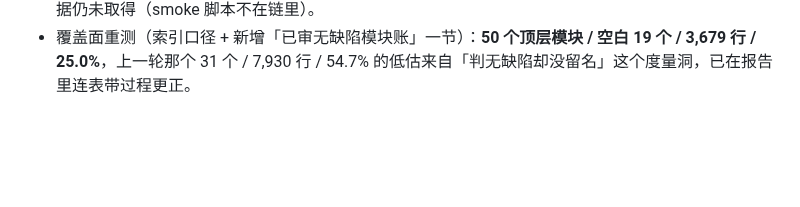
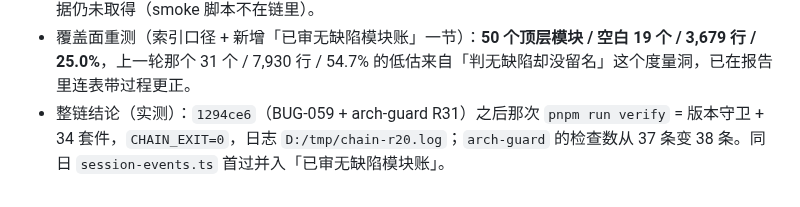
Before and after one commit to ra1nzzz/stepcode, a Markdown page: docs/00-项目/当前状态.md, the part around the change. GitHub-like rendering; blank space fills up the shorter version.

```diff
--- a/docs/00-项目/当前状态.md
+++ b/docs/00-项目/当前状态.md
@@ -77,3 +77,4 @@ updated: 2026-10-02
 - **分支状态**：`review/2026-10-01-full-review` 领先 `main` 约 90 个提交，未合并未推送（等用户点头）。
 - 第二十轮（同日）：`browser-cdp.ts` 首过 → **BUG-059（P1）**：内置浏览器窗口缺 `setWindowOpenHandler` deny，弹窗可绕过 `isBlockedHost` 并共享 session；已修并加 arch-guard **R31**（窗口数 ≤ handler 数 + 扫描面自证），变异删 handler → R31 判红。`window.open` 的**运行时** deny 证据仍未取得（smoke 脚本不在链里）。
 - 覆盖面重测（索引口径 + 新增「已审无缺陷模块账」一节）：**50 个顶层模块 / 空白 19 个 / 3,679 行 / 25.0%**，上一轮那个 31 个 / 7,930 行 / 54.7% 的低估来自「判无缺陷却没留名」这个度量洞，已在报告里连表带过程更正。
+- 整链结论（实测）：`1294ce6`（BUG-059 + arch-guard R31）之后那次 `pnpm run verify` = 版本守卫 + 34 套件，`CHAIN_EXIT=0`，日志 `D:/tmp/chain-r20.log`；`arch-guard` 的检查数从 37 条变 38 条。同日 `session-events.ts` 首过并入「已审无缺陷模块账」。
```
Also changed, not shown: docs/60-BUG/索引.md (+4 -0 lines).
